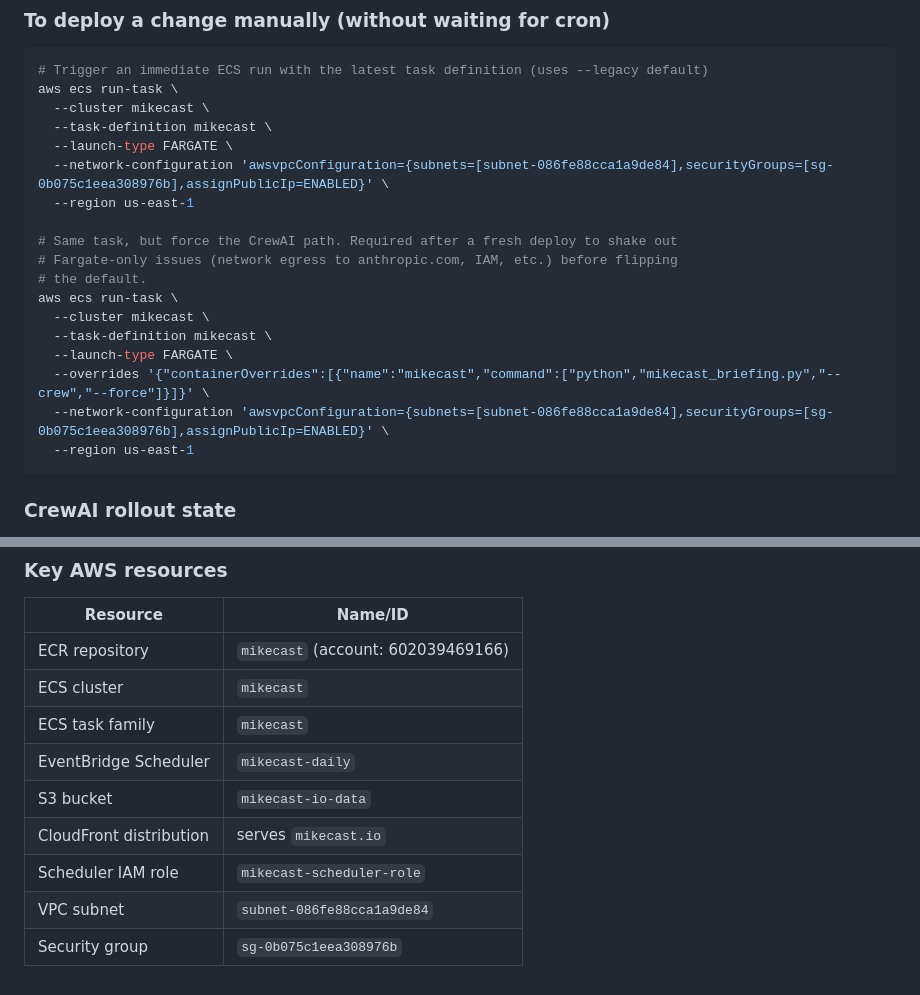
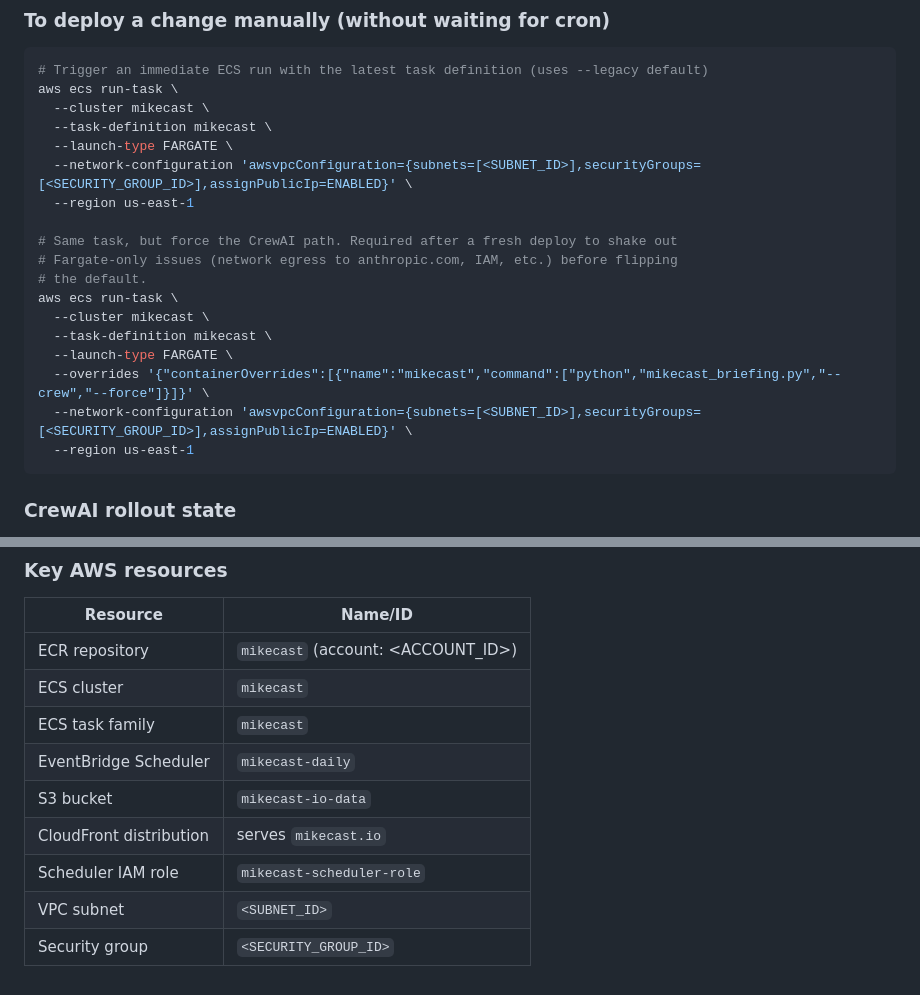
Before and after one commit to schwim23/mikecast, a Markdown page: CLAUDE.md, 2 parts joined by grey strips. Rendered like a GitHub page.

Commit message:
docs: scrub infra identifiers from CLAUDE.md (account/subnet/SG placeholders)
Co-Authored-By: Claude Opus 4.8 (1M context) <noreply@anthropic.com>

````diff
--- a/CLAUDE.md
+++ b/CLAUDE.md
@@ -148,7 +148,7 @@ aws ecs run-task \
   --cluster mikecast \
   --task-definition mikecast \
   --launch-type FARGATE \
-  --network-configuration 'awsvpcConfiguration={subnets=[subnet-086fe88cca1a9de84],securityGroups=[sg-0b075c1eea308976b],assignPublicIp=ENABLED}' \
+  --network-configuration 'awsvpcConfiguration={subnets=[<SUBNET_ID>],securityGroups=[<SECURITY_GROUP_ID>],assignPublicIp=ENABLED}' \
   --region us-east-1
 
 # Same task, but force the CrewAI path. Required after a fresh deploy to shake out
@@ -159,7 +159,7 @@ aws ecs run-task \
   --task-definition mikecast \
   --launch-type FARGATE \
   --overrides '{"containerOverrides":[{"name":"mikecast","command":["python","mikecast_briefing.py","--crew","--force"]}]}' \
-  --network-configuration 'awsvpcConfiguration={subnets=[subnet-086fe88cca1a9de84],securityGroups=[sg-0b075c1eea308976b],assignPublicIp=ENABLED}' \
+  --network-configuration 'awsvpcConfiguration={subnets=[<SUBNET_ID>],securityGroups=[<SECURITY_GROUP_ID>],assignPublicIp=ENABLED}' \
   --region us-east-1
 ```
 
@@ -184,12 +184,12 @@ aws logs tail /ecs/mikecast --follow --region us-east-1
 
 | Resource | Name/ID |
 |---|---|
-| ECR repository | `mikecast` (account: 602039469166) |
+| ECR repository | `mikecast` (account: <ACCOUNT_ID>) |
 | ECS cluster | `mikecast` |
 | ECS task family | `mikecast` |
 | EventBridge Scheduler | `mikecast-daily` |
 | S3 bucket | `mikecast-io-data` |
 | CloudFront distribution | serves `mikecast.io` |
 | Scheduler IAM role | `mikecast-scheduler-role` |
-| VPC subnet | `subnet-086fe88cca1a9de84` |
-| Security group | `sg-0b075c1eea308976b` |
+| VPC subnet | `<SUBNET_ID>` |
+| Security group | `<SECURITY_GROUP_ID>` |
````
Also changed, not shown: other parts of CLAUDE.md (+1 -1 lines).
